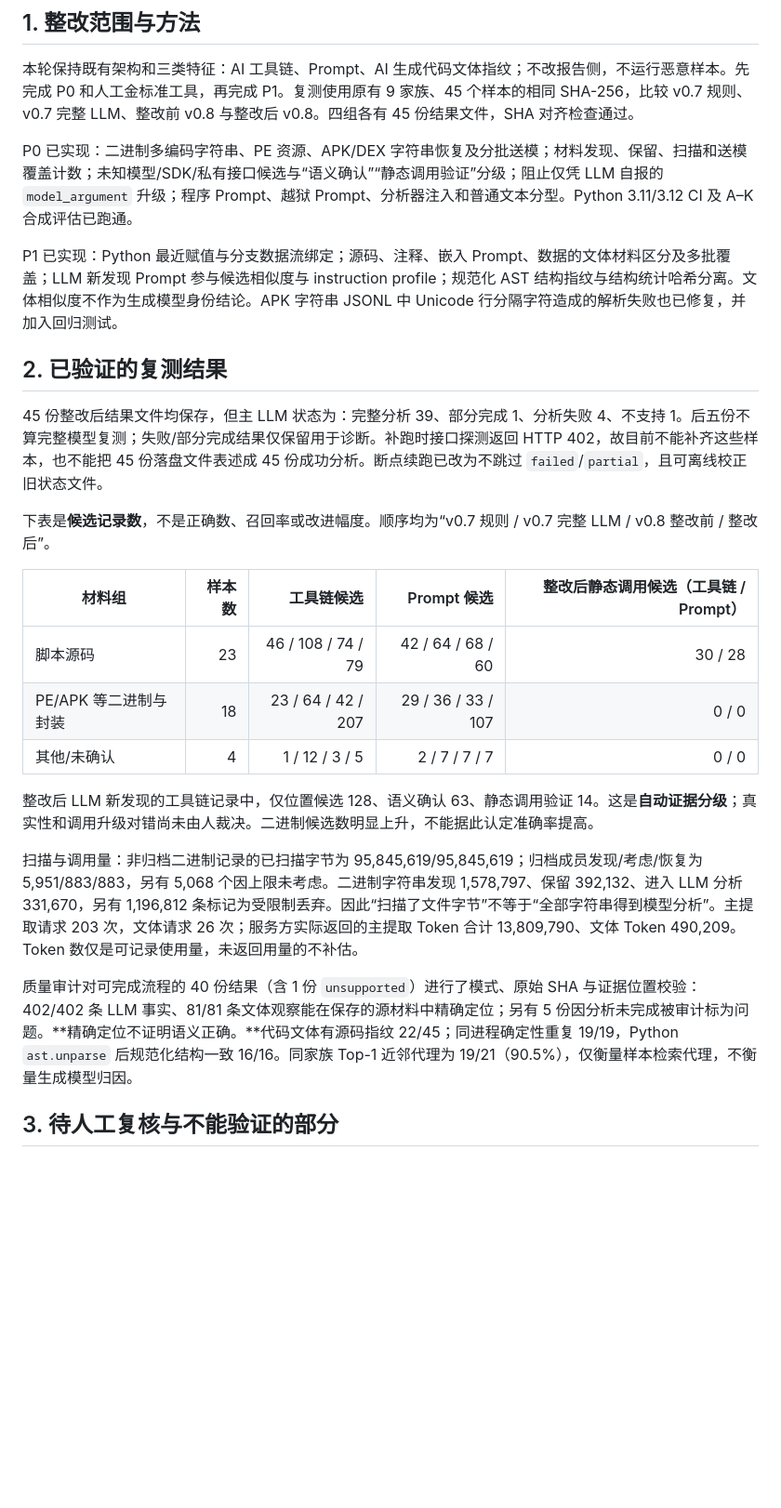
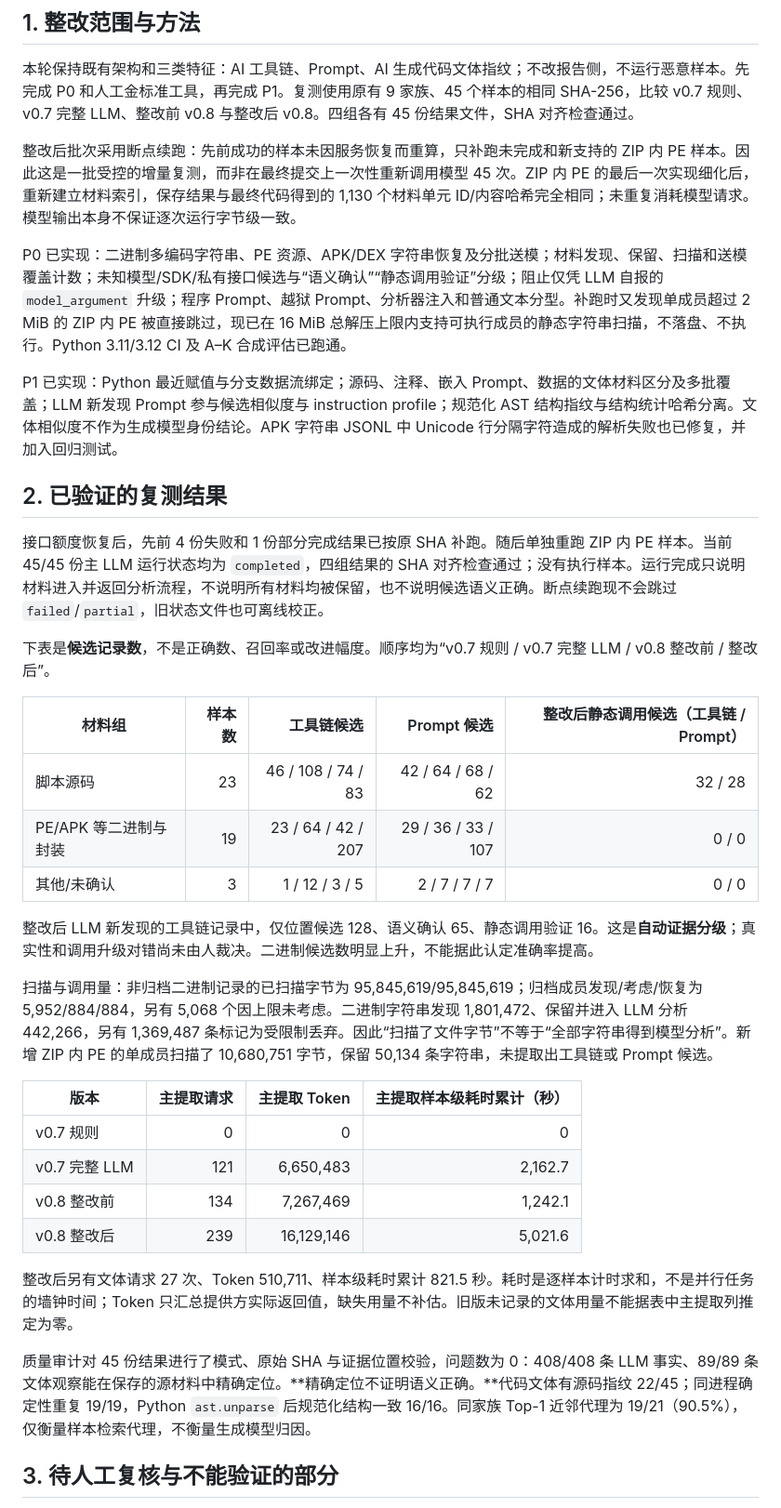
Before and after one commit to yanghanyu521/ai-signal-project, a Markdown page: docs/25_v08整改与45样本评估_20261012.md, the part around one of its changes. Shown at 93% size. GitHub-like rendering; blank space fills up the shorter version.

Commit message:
docs: finalize complete 45-sample v0.8 rerun report

```diff
--- a/docs/25_v08整改与45样本评估_20261012.md
+++ b/docs/25_v08整改与45样本评估_20261012.md
@@ -6,27 +6,38 @@
 
 本轮保持既有架构和三类特征：AI 工具链、Prompt、AI 生成代码文体指纹；不改报告侧，不运行恶意样本。先完成 P0 和人工金标准工具，再完成 P1。复测使用原有 9 家族、45 个样本的相同 SHA-256，比较 v0.7 规则、v0.7 完整 LLM、整改前 v0.8 与整改后 v0.8。四组各有 45 份结果文件，SHA 对齐检查通过。
 
-P0 已实现：二进制多编码字符串、PE 资源、APK/DEX 字符串恢复及分批送模；材料发现、保留、扫描和送模覆盖计数；未知模型/SDK/私有接口候选与“语义确认”“静态调用验证”分级；阻止仅凭 LLM 自报的 `model_argument` 升级；程序 Prompt、越狱 Prompt、分析器注入和普通文本分型。Python 3.11/3.12 CI 及 A–K 合成评估已跑通。
+整改后批次采用断点续跑：先前成功的样本未因服务恢复而重算，只补跑未完成和新支持的 ZIP 内 PE 样本。因此这是一批受控的增量复测，而非在最终提交上一次性重新调用模型 45 次。ZIP 内 PE 的最后一次实现细化后，重新建立材料索引，保存结果与最终代码得到的 1,130 个材料单元 ID/内容哈希完全相同；未重复消耗模型请求。模型输出本身不保证逐次运行字节级一致。
+
+P0 已实现：二进制多编码字符串、PE 资源、APK/DEX 字符串恢复及分批送模；材料发现、保留、扫描和送模覆盖计数；未知模型/SDK/私有接口候选与“语义确认”“静态调用验证”分级；阻止仅凭 LLM 自报的 `model_argument` 升级；程序 Prompt、越狱 Prompt、分析器注入和普通文本分型。补跑时又发现单成员超过 2 MiB 的 ZIP 内 PE 被直接跳过，现已在 16 MiB 总解压上限内支持可执行成员的静态字符串扫描，不落盘、不执行。Python 3.11/3.12 CI 及 A–K 合成评估已跑通。
 
 P1 已实现：Python 最近赋值与分支数据流绑定；源码、注释、嵌入 Prompt、数据的文体材料区分及多批覆盖；LLM 新发现 Prompt 参与候选相似度与 instruction profile；规范化 AST 结构指纹与结构统计哈希分离。文体相似度不作为生成模型身份结论。APK 字符串 JSONL 中 Unicode 行分隔字符造成的解析失败也已修复，并加入回归测试。
 
 ## 2. 已验证的复测结果
 
-45 份整改后结果文件均保存，但主 LLM 状态为：完整分析 39、部分完成 1、分析失败 4、不支持 1。后五份不算完整模型复测；失败/部分完成结果仅保留用于诊断。补跑时接口探测返回 HTTP 402，故目前不能补齐这些样本，也不能把 45 份落盘文件表述成 45 份成功分析。断点续跑已改为不跳过 `failed`/`partial`，且可离线校正旧状态文件。
+接口额度恢复后，先前 4 份失败和 1 份部分完成结果已按原 SHA 补跑。随后单独重跑 ZIP 内 PE 样本。当前 45/45 份主 LLM 运行状态均为 `completed`，四组结果的 SHA 对齐检查通过；没有执行样本。运行完成只说明材料进入并返回分析流程，不说明所有材料均被保留，也不说明候选语义正确。断点续跑现不会跳过 `failed`/`partial`，旧状态文件也可离线校正。
 
 下表是**候选记录数**，不是正确数、召回率或改进幅度。顺序均为“v0.7 规则 / v0.7 完整 LLM / v0.8 整改前 / 整改后”。
 
 | 材料组 | 样本数 | 工具链候选 | Prompt 候选 | 整改后静态调用候选（工具链 / Prompt） |
 |---|---:|---:|---:|---:|
-| 脚本源码 | 23 | 46 / 108 / 74 / 79 | 42 / 64 / 68 / 60 | 30 / 28 |
-| PE/APK 等二进制与封装 | 18 | 23 / 64 / 42 / 207 | 29 / 36 / 33 / 107 | 0 / 0 |
-| 其他/未确认 | 4 | 1 / 12 / 3 / 5 | 2 / 7 / 7 / 7 | 0 / 0 |
+| 脚本源码 | 23 | 46 / 108 / 74 / 83 | 42 / 64 / 68 / 62 | 32 / 28 |
+| PE/APK 等二进制与封装 | 19 | 23 / 64 / 42 / 207 | 29 / 36 / 33 / 107 | 0 / 0 |
+| 其他/未确认 | 3 | 1 / 12 / 3 / 5 | 2 / 7 / 7 / 7 | 0 / 0 |
 
-整改后 LLM 新发现的工具链记录中，仅位置候选 128、语义确认 63、静态调用验证 14。这是**自动证据分级**；真实性和调用升级对错尚未由人裁决。二进制候选数明显上升，不能据此认定准确率提高。
+整改后 LLM 新发现的工具链记录中，仅位置候选 128、语义确认 65、静态调用验证 16。这是**自动证据分级**；真实性和调用升级对错尚未由人裁决。二进制候选数明显上升，不能据此认定准确率提高。
 
-扫描与调用量：非归档二进制记录的已扫描字节为 95,845,619/95,845,619；归档成员发现/考虑/恢复为 5,951/883/883，另有 5,068 个因上限未考虑。二进制字符串发现 1,578,797、保留 392,132、进入 LLM 分析 331,670，另有 1,196,812 条标记为受限制丢弃。因此“扫描了文件字节”不等于“全部字符串得到模型分析”。主提取请求 203 次，文体请求 26 次；服务方实际返回的主提取 Token 合计 13,809,790、文体 Token 490,209。Token 数仅是可记录使用量，未返回用量的不补估。
+扫描与调用量：非归档二进制记录的已扫描字节为 95,845,619/95,845,619；归档成员发现/考虑/恢复为 5,952/884/884，另有 5,068 个因上限未考虑。二进制字符串发现 1,801,472、保留并进入 LLM 分析 442,266，另有 1,369,487 条标记为受限制丢弃。因此“扫描了文件字节”不等于“全部字符串得到模型分析”。新增 ZIP 内 PE 的单成员扫描了 10,680,751 字节，保留 50,134 条字符串，未提取出工具链或 Prompt 候选。
 
-质量审计对可完成流程的 40 份结果（含 1 份 `unsupported`）进行了模式、原始 SHA 与证据位置校验：402/402 条 LLM 事实、81/81 条文体观察能在保存的源材料中精确定位；另有 5 份因分析未完成被审计标为问题。**精确定位不证明语义正确。**代码文体有源码指纹 22/45；同进程确定性重复 19/19，Python `ast.unparse` 后规范化结构一致 16/16。同家族 Top-1 近邻代理为 19/21（90.5%），仅衡量样本检索代理，不衡量生成模型归因。
+| 版本 | 主提取请求 | 主提取 Token | 主提取样本级耗时累计（秒） |
+|---|---:|---:|---:|
+| v0.7 规则 | 0 | 0 | 0 |
+| v0.7 完整 LLM | 121 | 6,650,483 | 2,162.7 |
+| v0.8 整改前 | 134 | 7,267,469 | 1,242.1 |
+| v0.8 整改后 | 239 | 16,129,146 | 5,021.6 |
+
+整改后另有文体请求 27 次、Token 510,711、样本级耗时累计 821.5 秒。耗时是逐样本计时求和，不是并行任务的墙钟时间；Token 只汇总提供方实际返回值，缺失用量不补估。旧版未记录的文体用量不能据表中主提取列推定为零。
+
+质量审计对 45 份结果进行了模式、原始 SHA 与证据位置校验，问题数为 0：408/408 条 LLM 事实、89/89 条文体观察能在保存的源材料中精确定位。**精确定位不证明语义正确。**代码文体有源码指纹 22/45；同进程确定性重复 19/19，Python `ast.unparse` 后规范化结构一致 16/16。同家族 Top-1 近邻代理为 19/21（90.5%），仅衡量样本检索代理，不衡量生成模型归因。
 
 ## 3. 待人工复核与不能验证的部分
 
```
Also changed, not shown: other parts of docs/25_v08整改与45样本评估_20261012.md (+2 -2 lines).
